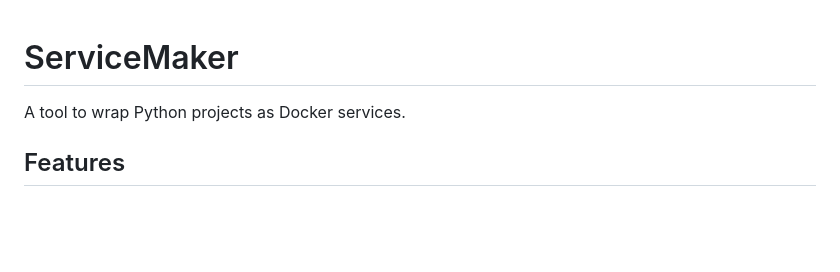
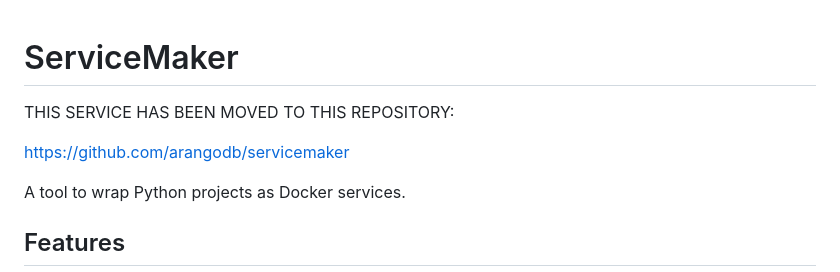
Before and after one commit to arangodb/servicemaker, a Markdown page: README.md, the part around the change. Drawn GitHub-style; blank space fills up the shorter version.

Commit message:
Movement notice.

```diff
--- a/README.md
+++ b/README.md
@@ -1,4 +1,8 @@
 # ServiceMaker
+
+THIS SERVICE HAS BEEN MOVED TO THIS REPOSITORY:
+
+  https://github.com/arangodb/servicemaker
 
 A tool to wrap Python projects as Docker services.
 
```
